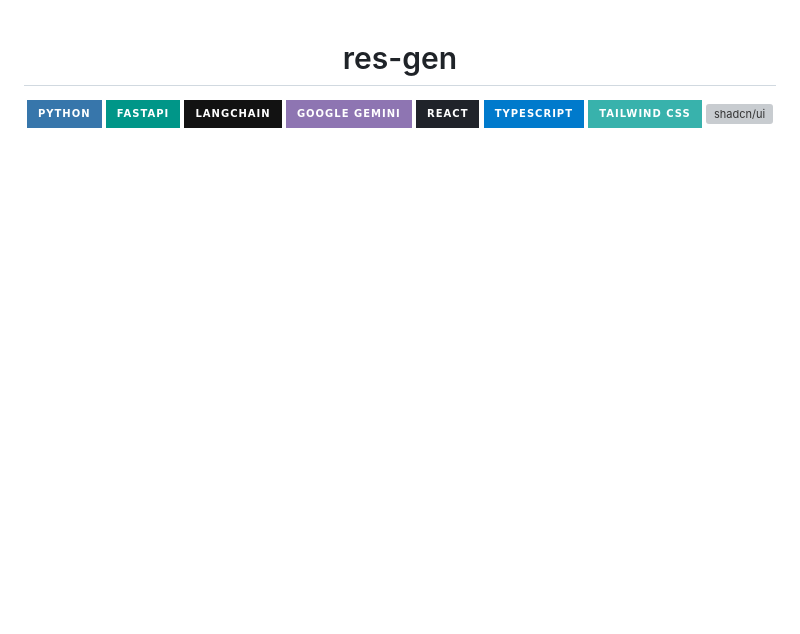
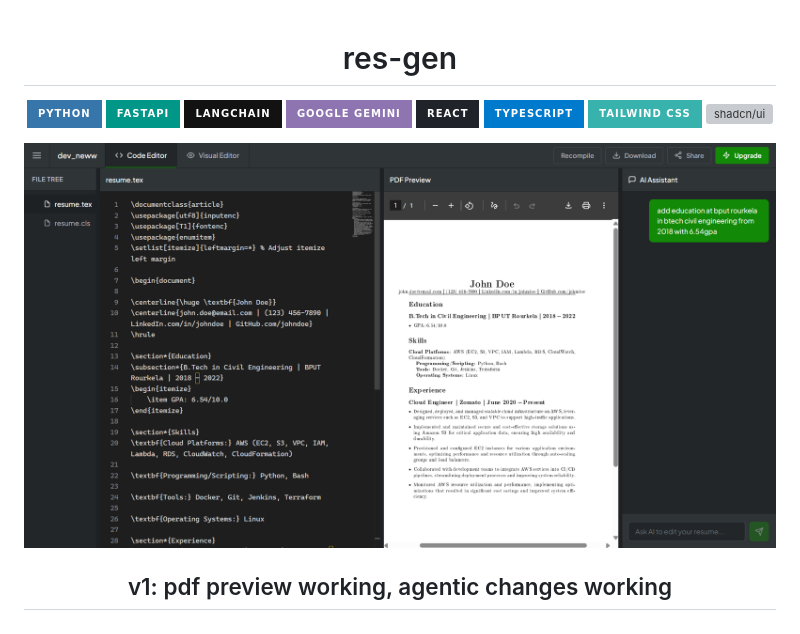
Before and after one commit to 051188-rk/Openleaf, a Markdown page: README.md, the part around the change. Rendered like a GitHub page; pictures changed too: version1.png (added); badges without logos; blank space fills up the shorter version; grey boxes are pictures that could not be loaded.

Commit message:
fix: pdf preview fixed

```diff
--- a/README.md
+++ b/README.md
@@ -11,5 +11,7 @@
 ![Tailwind CSS](https://img.shields.io/badge/Tailwind_CSS-38B2AC?style=for-the-badge&logo=tailwind-css&logoColor=white)
 ![shadcn/ui](https://img.shields.io/badge/shadcn%2Fui-000000?style=for-the-badge&logo=shadcnui&logoColor=white)
 
+<img src="./version1.png" alt="Version 1 UI" width="900" />
+<h2>v1: pdf preview working, agentic changes working</h2>
 
 </div>
```
